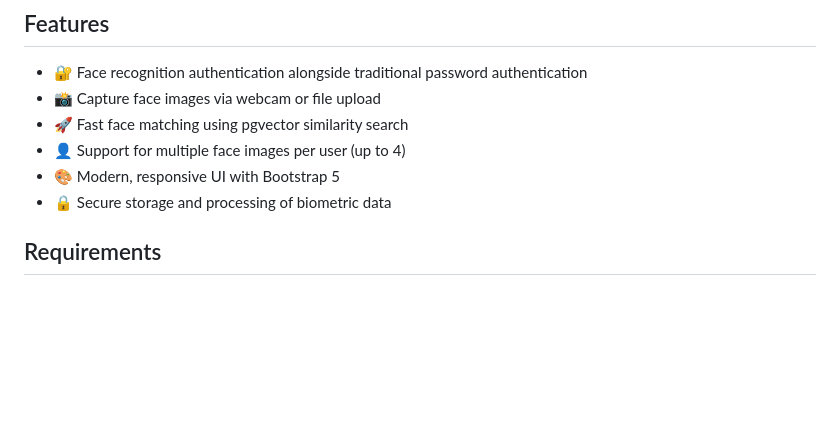
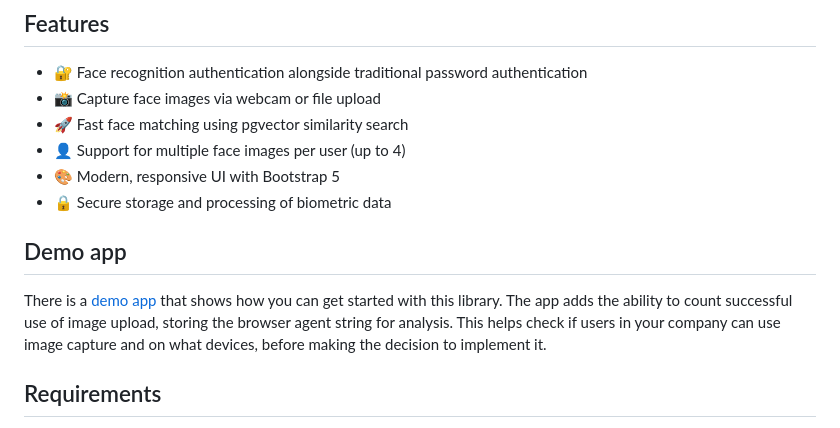
Before and after one commit to topiaruss/django-deepface, a Markdown page: README.md, the part around the change. GitHub-like rendering; blank space fills up the shorter version.

Commit message:
added link to the related demo app

```diff
--- a/README.md
+++ b/README.md
@@ -17,6 +17,11 @@ A Django app for face recognition authentication using DeepFace and pgvector.
 - 👤 Support for multiple face images per user (up to 4)
 - 🎨 Modern, responsive UI with Bootstrap 5
 - 🔒 Secure storage and processing of biometric data
+
+## Demo app
+
+There is a [demo app](https://github.com/topiaruss/django-deepface-demo) that shows how you can get started with this library. The app adds the ability to count successful use of image upload, storing the browser agent string for analysis.  This helps check if users in your company can use image capture and on what devices, before making the decision to implement it.
+
 
 ## Requirements
 
```
